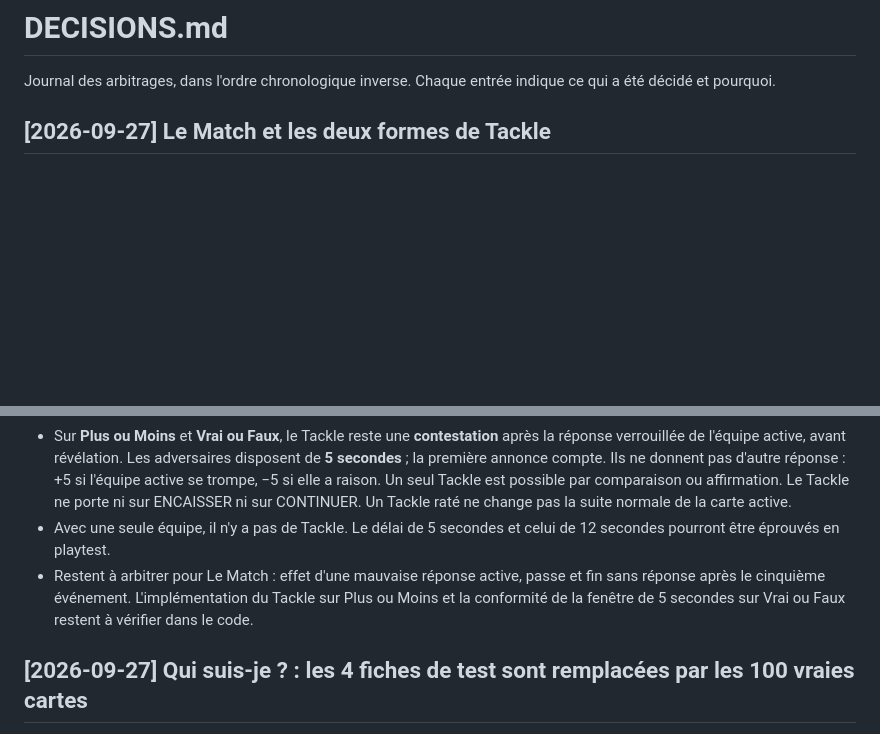
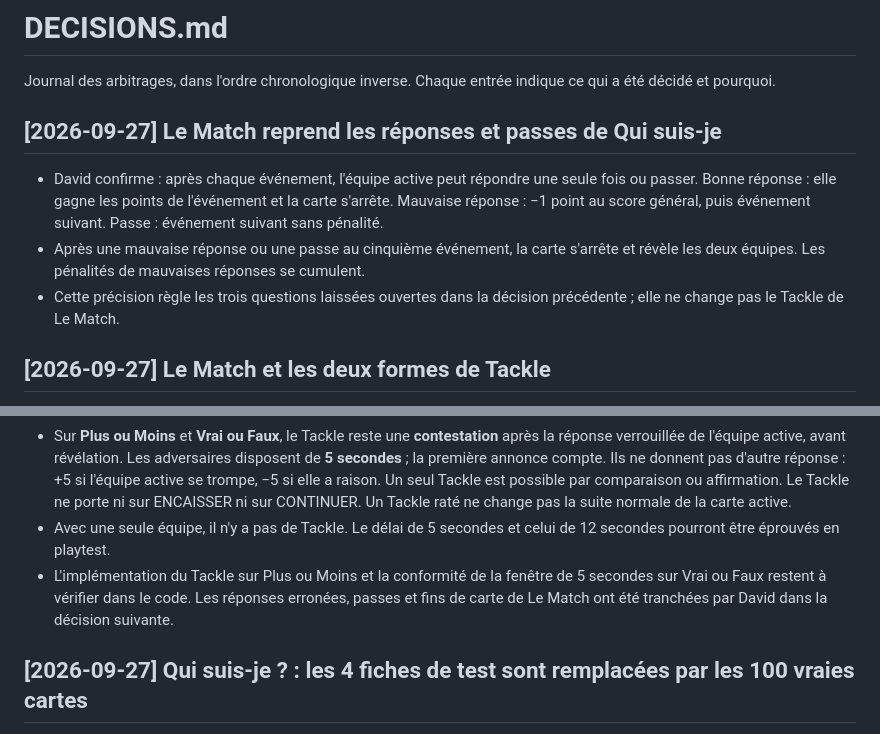
Before and after one commit to Dacloccortexa/game-project, a Markdown page: docs/DECISIONS.md, 2 parts joined by grey strips. Rendered like a GitHub page; blank space fills up the shorter version.

Commit message:
Record Le Match answer and pass decision

```diff
--- a/docs/DECISIONS.md
+++ b/docs/DECISIONS.md
@@ -1,13 +1,18 @@
 # DECISIONS.md
 
 Journal des arbitrages, dans l'ordre chronologique inverse. Chaque entrée indique ce qui a été décidé et pourquoi.
+
+## [2026-09-27] Le Match reprend les réponses et passes de Qui suis-je
+- David confirme : après chaque événement, l'équipe active peut répondre une seule fois ou passer. Bonne réponse : elle gagne les points de l'événement et la carte s'arrête. Mauvaise réponse : −1 point au score général, puis événement suivant. Passe : événement suivant sans pénalité.
+- Après une mauvaise réponse ou une passe au cinquième événement, la carte s'arrête et révèle les deux équipes. Les pénalités de mauvaises réponses se cumulent.
+- Cette précision règle les trois questions laissées ouvertes dans la décision précédente ; elle ne change pas le Tackle de Le Match.
 
 ## [2026-09-27] Le Match et les deux formes de Tackle
 - David valide **Le Match** : la compétition est affichée au départ, sans édition ; cinq événements vérifiés sont révélés dans l'ordre chronologique du match, pour 5, 4, 3, 2 puis 1 point. Une équipe active doit retrouver les deux équipes du match, acceptées dans n'importe quel ordre. La chronologie prime sur une difficulté artificiellement croissante.
 - Sur Le Match, le Tackle reprend le **vol de réponse** de Transfert/Qui suis-je : 12 secondes de jeu exclusif pour l'équipe active **à chaque événement**, puis sifflet. La première équipe adverse à annoncer Tackle propose elle-même les deux équipes : +5 si elle trouve, −5 sinon. Sa tentative termine la carte dans les deux cas. Il n'y a pas de contestation binaire après une réponse de l'équipe active.
 - Sur **Plus ou Moins** et **Vrai ou Faux**, le Tackle reste une **contestation** après la réponse verrouillée de l'équipe active, avant révélation. Les adversaires disposent de **5 secondes** ; la première annonce compte. Ils ne donnent pas d'autre réponse : +5 si l'équipe active se trompe, −5 si elle a raison. Un seul Tackle est possible par comparaison ou affirmation. Le Tackle ne porte ni sur ENCAISSER ni sur CONTINUER. Un Tackle raté ne change pas la suite normale de la carte active.
 - Avec une seule équipe, il n'y a pas de Tackle. Le délai de 5 secondes et celui de 12 secondes pourront être éprouvés en playtest.
-- Restent à arbitrer pour Le Match : effet d'une mauvaise réponse active, passe et fin sans réponse après le cinquième événement. L'implémentation du Tackle sur Plus ou Moins et la conformité de la fenêtre de 5 secondes sur Vrai ou Faux restent à vérifier dans le code.
+- L'implémentation du Tackle sur Plus ou Moins et la conformité de la fenêtre de 5 secondes sur Vrai ou Faux restent à vérifier dans le code. Les réponses erronées, passes et fins de carte de Le Match ont été tranchées par David dans la décision suivante.
 
 ## [2026-09-27] Qui suis-je ? : les 4 fiches de test sont remplacées par les 100 vraies cartes
 - David a fourni 100 cartes sourcées (`src/data/quisuisje-cards.json`, revue lisible dans `docs/QUI_SUIS_JE_100_FICHES.md`) et a demandé de retirer les fiches de test.
```
